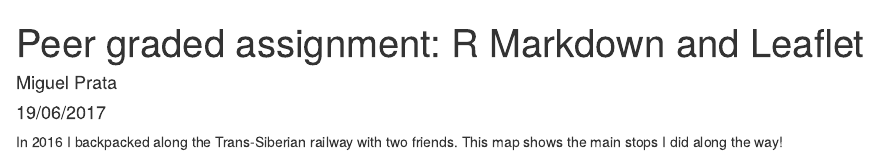
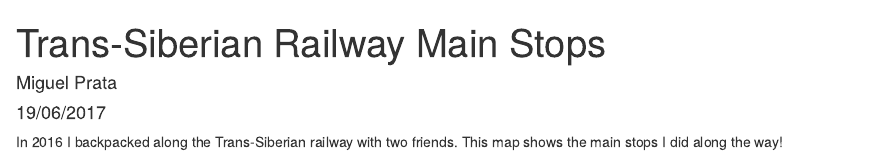
Before and after one commit to mi-prata/Developing-Data-Products, an R Markdown document (myMap.Rmd): the page in a window 1100 px wide, from its top. Rendered offline with R 4.5, knitr and Pandoc, with nearby package versions; some code elsewhere in the file could not run offline; common packages that the code uses without loading them are loaded.

Commit message:
Update myMap.Rmd

```diff
--- a/myMap.Rmd
+++ b/myMap.Rmd
@@ -1,5 +1,5 @@
 ---
-title: "Peer graded assignment: R Markdown and Leaflet"
+title: "Trans-Siberian Railway Main Stops"
 author: "Miguel Prata"
 date: "19/06/2017"
 output: html_document
```
